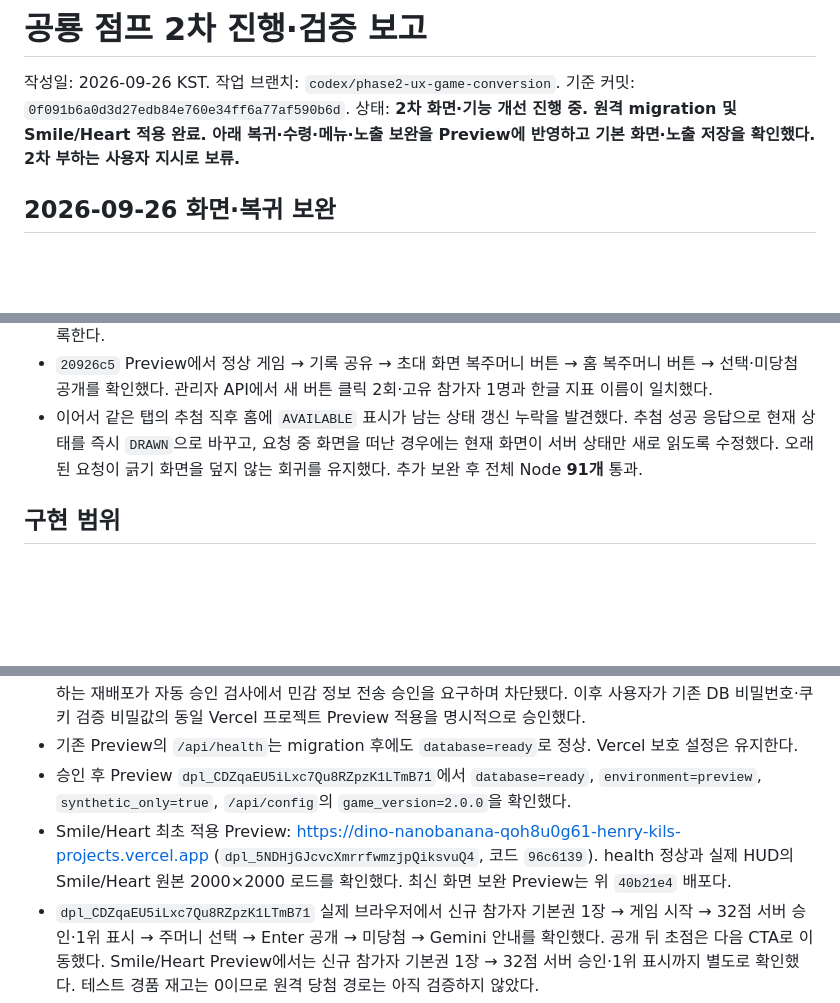
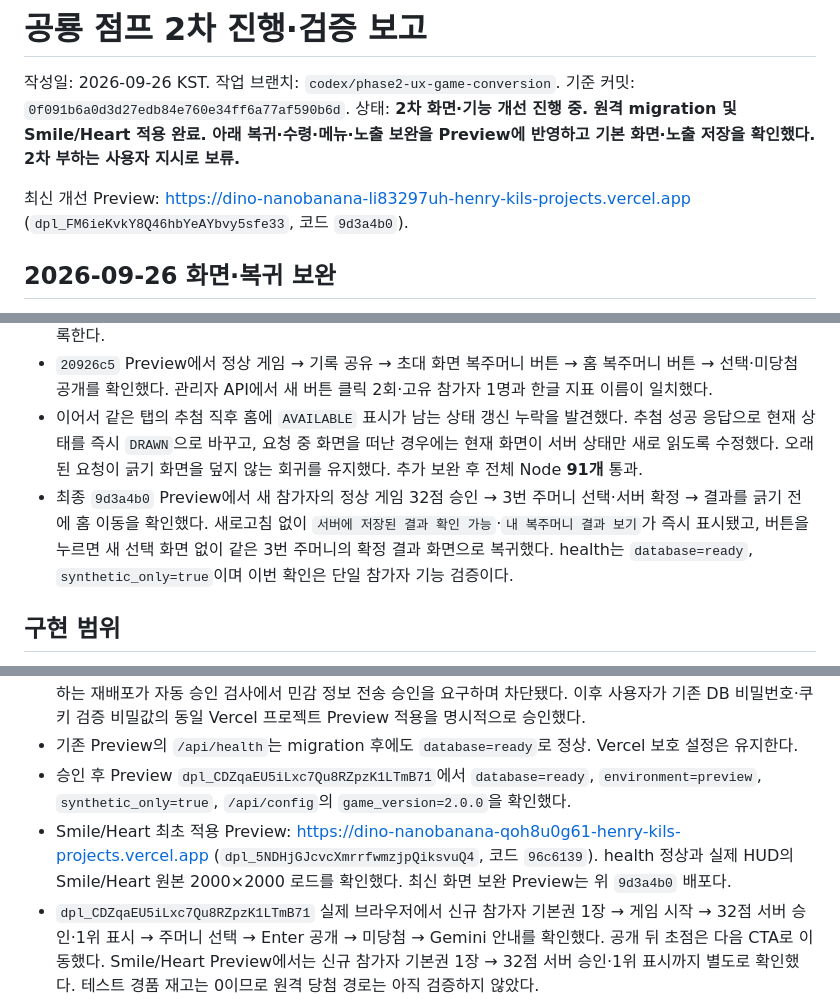
Before and after one commit to CODEhenryKIL/gemini-dino-jump, a Markdown page: docs/phase2-report.md, 3 parts joined by grey strips. GitHub-like rendering; blank space fills up the shorter version.

```diff
--- a/docs/phase2-report.md
+++ b/docs/phase2-report.md
@@ -3,6 +3,8 @@
 작성일: 2026-09-26 KST. 작업 브랜치: `codex/phase2-ux-game-conversion`.
 기준 커밋: `0f091b6a0d3d27edb84e760e34ff6a77af590b6d`.
 상태: **2차 화면·기능 개선 진행 중. 원격 migration 및 Smile/Heart 적용 완료. 아래 복귀·수령·메뉴·노출 보완을 Preview에 반영하고 기본 화면·노출 저장을 확인했다. 2차 부하는 사용자 지시로 보류.**
+
+최신 개선 Preview: https://dino-nanobanana-li83297uh-henry-kils-projects.vercel.app (`dpl_FM6ieKvkY8Q46hbYeAYbvy5sfe33`, 코드 `9d3a4b0`).
 
 ## 2026-09-26 화면·복귀 보완
 
@@ -44,6 +46,7 @@
 - 검증: 전체 Node **89개**, 변경 관련 로컬 Python **13개** 통과. 초대 유형 테스트가 실제로 유형을 요청에 넣도록 보완하고, 유형별 지급·중복 차단·3장 쿨다운과 새 버튼의 상태 복원·계측을 확인했다. 아래 개선 배포 확인을 별도 기록한다.
 - `20926c5` Preview에서 정상 게임 → 기록 공유 → 초대 화면 복주머니 버튼 → 홈 복주머니 버튼 → 선택·미당첨 공개를 확인했다. 관리자 API에서 새 버튼 클릭 2회·고유 참가자 1명과 한글 지표 이름이 일치했다.
 - 이어서 같은 탭의 추첨 직후 홈에 `AVAILABLE` 표시가 남는 상태 갱신 누락을 발견했다. 추첨 성공 응답으로 현재 상태를 즉시 `DRAWN`으로 바꾸고, 요청 중 화면을 떠난 경우에는 현재 화면이 서버 상태만 새로 읽도록 수정했다. 오래된 요청이 긁기 화면을 덮지 않는 회귀를 유지했다. 추가 보완 후 전체 Node **91개** 통과.
+- 최종 `9d3a4b0` Preview에서 새 참가자의 정상 게임 32점 승인 → 3번 주머니 선택·서버 확정 → 결과를 긁기 전에 홈 이동을 확인했다. 새로고침 없이 `서버에 저장된 결과 확인 가능`·`내 복주머니 결과 보기`가 즉시 표시됐고, 버튼을 누르면 새 선택 화면 없이 같은 3번 주머니의 확정 결과 화면으로 복귀했다. health는 `database=ready`, `synthetic_only=true`이며 이번 확인은 단일 참가자 기능 검증이다.
 
 ## 구현 범위
 
@@ -118,7 +121,7 @@ Codex 내장 Chromium, 로컬 Python 서버 + 실제 로컬 PostgreSQL. 원격
 - 기존 1차 배포는 전용 DB 연결 정보를 배포 단위로 전달하는 방식이었다. 같은 전용 설정을 새 Preview에만 전달하는 재배포가 자동 승인 검사에서 민감 정보 전송 승인을 요구하며 차단됐다. 이후 사용자가 기존 DB 비밀번호·쿠키 검증 비밀값의 동일 Vercel 프로젝트 Preview 적용을 명시적으로 승인했다.
 - 기존 Preview의 `/api/health`는 migration 후에도 `database=ready`로 정상. Vercel 보호 설정은 유지한다.
 - 승인 후 Preview `dpl_CDZqaEU5iLxc7Qu8RZpzK1LTmB71`에서 `database=ready`, `environment=preview`, `synthetic_only=true`, `/api/config`의 `game_version=2.0.0`을 확인했다.
-- Smile/Heart 최초 적용 Preview: https://dino-nanobanana-qoh8u0g61-henry-kils-projects.vercel.app (`dpl_5NDHjGJcvcXmrrfwmzjpQiksvuQ4`, 코드 `96c6139`). health 정상과 실제 HUD의 Smile/Heart 원본 2000×2000 로드를 확인했다. 최신 화면 보완 Preview는 위 `40b21e4` 배포다.
+- Smile/Heart 최초 적용 Preview: https://dino-nanobanana-qoh8u0g61-henry-kils-projects.vercel.app (`dpl_5NDHjGJcvcXmrrfwmzjpQiksvuQ4`, 코드 `96c6139`). health 정상과 실제 HUD의 Smile/Heart 원본 2000×2000 로드를 확인했다. 최신 화면 보완 Preview는 위 `9d3a4b0` 배포다.
 - `dpl_CDZqaEU5iLxc7Qu8RZpzK1LTmB71` 실제 브라우저에서 신규 참가자 기본권 1장 → 게임 시작 → 32점 서버 승인·1위 표시 → 주머니 선택 → Enter 공개 → 미당첨 → Gemini 안내를 확인했다. 공개 뒤 초점은 다음 CTA로 이동했다. Smile/Heart Preview에서는 신규 참가자 기본권 1장 → 32점 서버 승인·1위 표시까지 별도로 확인했다. 테스트 경품 재고는 0이므로 원격 당첨 경로는 아직 검증하지 않았다.
 
 ## 비밀 설정 노출 점검
```
Also changed, not shown: docs/phase2-tracking-coverage.md (+6 -2 lines).
